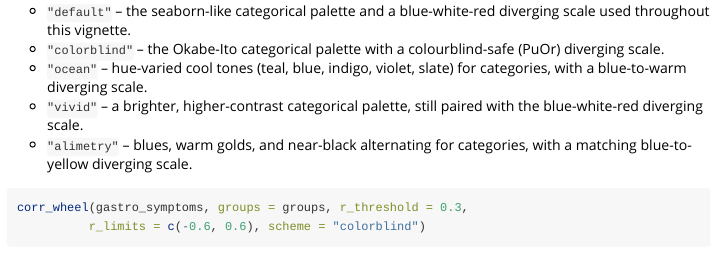
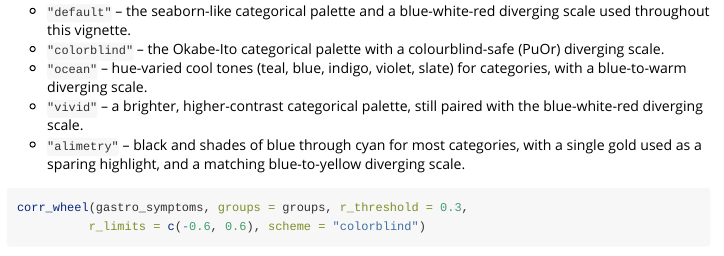
Before and after one commit to kriz98/circlecorR, an R Markdown document (vignettes/circlecorR.Rmd): the page in a window 1100 px wide, from 4660 px down. Rendered offline with R 4.5, knitr and Pandoc, with nearby package versions.

Commit message:
Weight the alimetry scheme toward black/blue/cyan, one gold highlight
Swap the second yellow for a black category colour so black and blue
(through cyan) carry most of the categories, with gold reserved as a
single sparing highlight rather than paired with a second yellow.

````diff
--- a/vignettes/circlecorR.Rmd
+++ b/vignettes/circlecorR.Rmd
@@ -171,8 +171,9 @@ corr_wheel_schemes()
   categories, with a blue-to-warm diverging scale.
 * `"vivid"` -- a brighter, higher-contrast categorical palette, still paired
   with the blue-white-red diverging scale.
-* `"alimetry"` -- blues, warm golds, and near-black alternating for
-  categories, with a matching blue-to-yellow diverging scale.
+* `"alimetry"` -- black and shades of blue through cyan for most
+  categories, with a single gold used as a sparing highlight, and a
+  matching blue-to-yellow diverging scale.
 
 ```{r scheme-colorblind}
 corr_wheel(gastro_symptoms, groups = groups, r_threshold = 0.3,
````
Also changed, not shown: R/schemes.R (+10 -10 lines).
